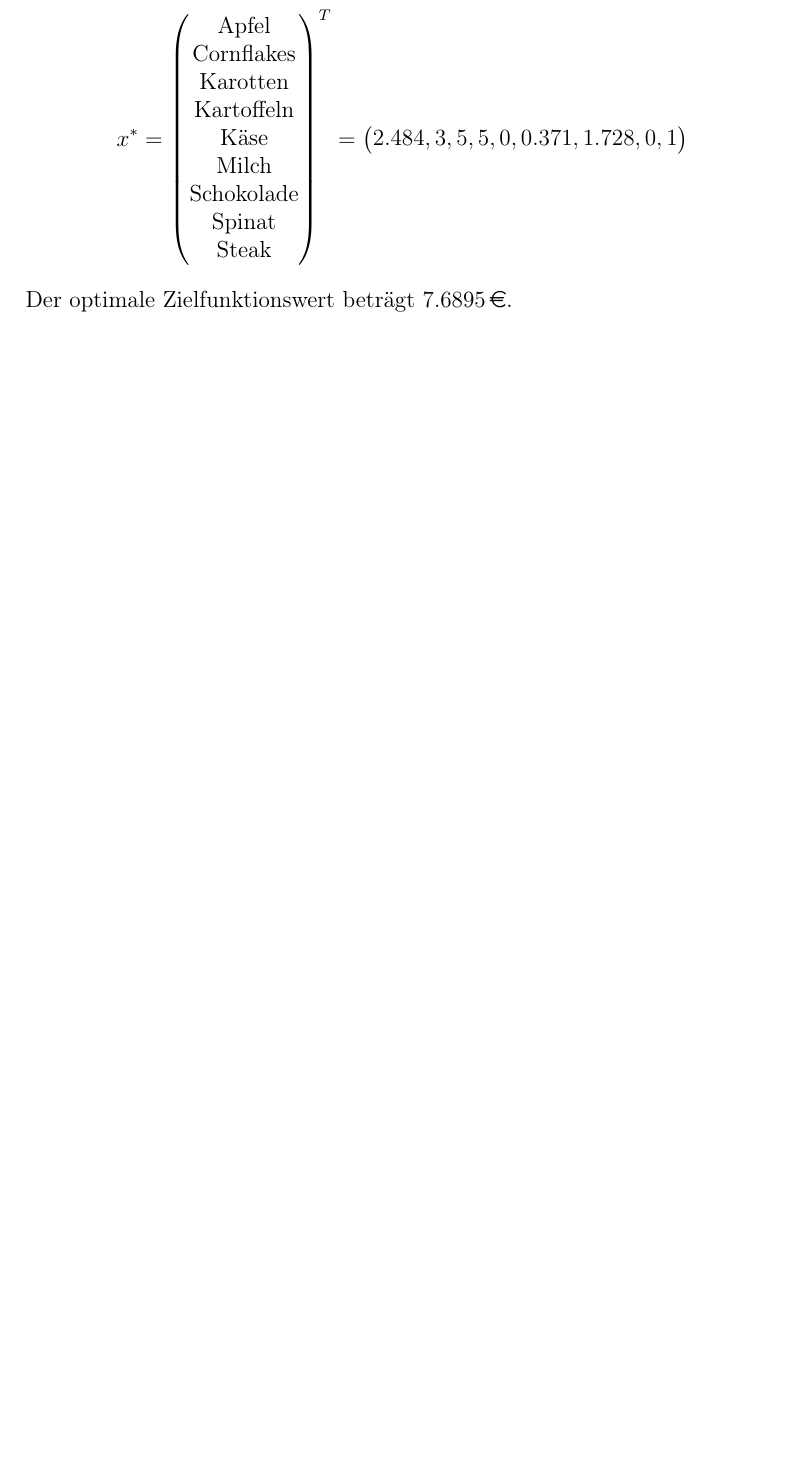
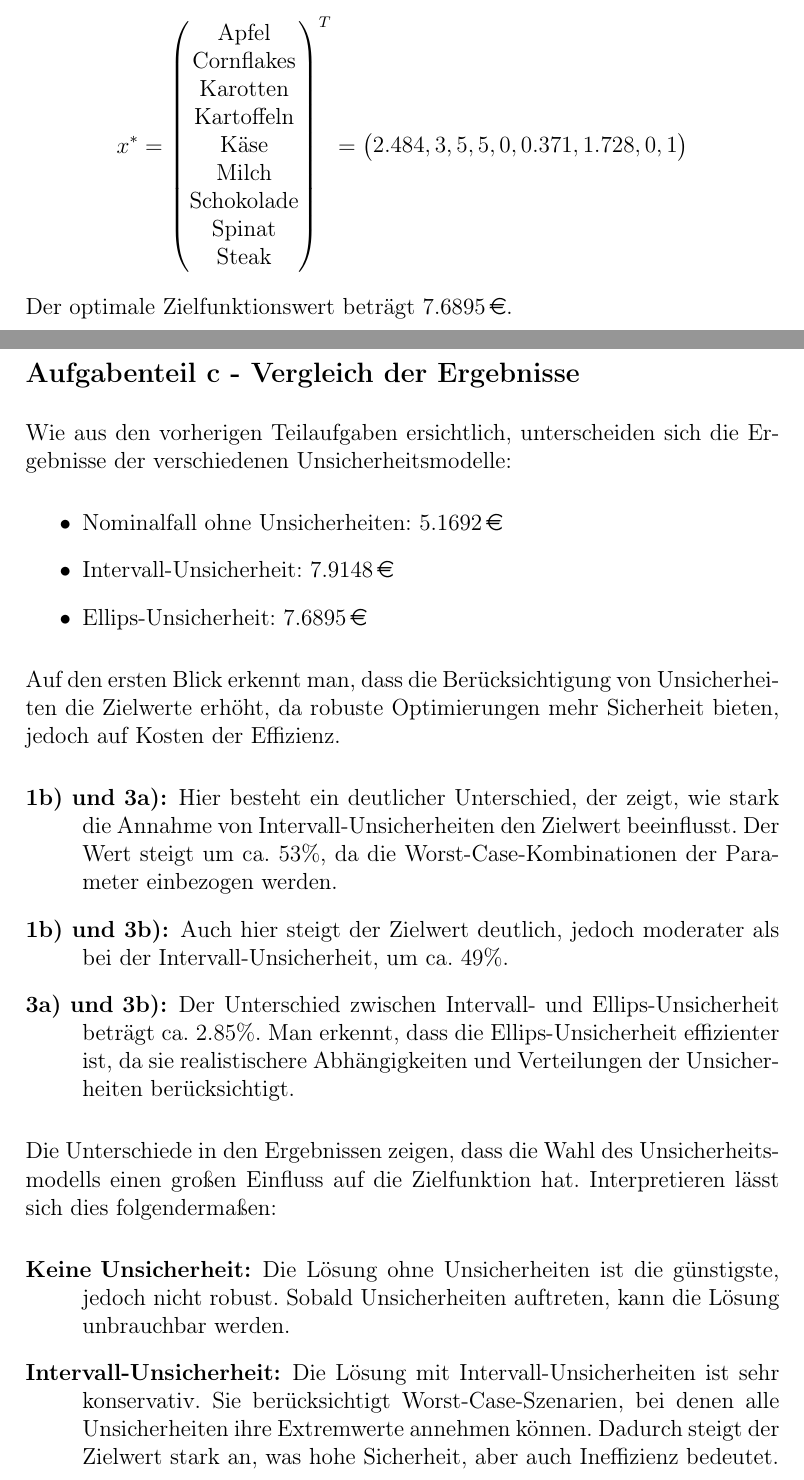
Before and after one commit to PhilippXXY/diet-optimizer-under-uncertainty, a LaTeX document (task/solution_de.tex): part of page 11 of 13 before the commit and two parts of pages 11 and 12 of 15 after it, the two joined at a grey line, cut so that both start at the same text, the shorter picture padded with empty space. Compiled offline with pdfLaTeX.

Commit message:
Add comparison of results for different uncertainty models in solution documentation

```diff
--- a/task/solution_de.tex
+++ b/task/solution_de.tex
@@ -626,6 +626,30 @@ x^* = \begin{pmatrix}
 \]
 Der optimale Zielfunktionswert betr\"agt \EUR{7.6895}.
 
+\newpage
+
+\subsection*{Aufgabenteil c - Vergleich der Ergebnisse}
+
+Wie aus den vorherigen Teilaufgaben ersichtlich, unterscheiden sich die Ergebnisse der verschiedenen Unsicherheitsmodelle:
+\begin{itemize}
+    \item Nominalfall ohne Unsicherheiten: \EUR{5.1692}
+    \item Intervall-Unsicherheit: \EUR{7.9148}
+    \item Ellips-Unsicherheit: \EUR{7.6895}
+\end{itemize}
+Auf den ersten Blick erkennt man, dass die Ber\"ucksichtigung von Unsicherheiten die Zielwerte erh\"oht, da robuste Optimierungen mehr Sicherheit bieten, jedoch auf Kosten der Effizienz.
+\begin{description}
+    \item[1b) und 3a):] Hier besteht ein deutlicher Unterschied, der zeigt, wie stark die Annahme von Intervall-Unsicherheiten den Zielwert beeinflusst. Der Wert steigt um ca. $53 \%$, da die Worst-Case-Kombinationen der Parameter einbezogen werden.
+    \item[1b) und 3b):] Auch hier steigt der Zielwert deutlich, jedoch moderater als bei der Intervall-Unsicherheit, um ca. $49 \%$.
+    \item[3a) und 3b):] Der Unterschied zwischen Intervall- und Ellips-Unsicherheit betr\"agt ca. $2.85\%$. Man erkennt, dass die Ellips-Unsicherheit effizienter ist, da sie realistischere Abh\"angigkeiten und Verteilungen der Unsicherheiten ber\"ucksichtigt.
+\end{description}
+Die Unterschiede in den Ergebnissen zeigen, dass die Wahl des Unsicherheitsmodells einen gro\ss en Einfluss auf die Zielfunktion hat. Interpretieren l\"asst sich dies folgenderma\ss en:
+\begin{description}
+    \item[Keine Unsicherheit:] Die L\"osung ohne Unsicherheiten ist die g\"unstigste, jedoch nicht robust. Sobald Unsicherheiten auftreten, kann die L\"osung unbrauchbar werden.
+    \item[Intervall-Unsicherheit:] Die L\"osung mit Intervall-Unsicherheiten ist sehr konservativ. Sie ber\"ucksichtigt Worst-Case-Szenarien, bei denen alle Unsicherheiten ihre Extremwerte annehmen k\"onnen. Dadurch steigt der Zielwert stark an, was hohe Sicherheit, aber auch Ineffizienz bedeutet.
+    \item[Ellips-Unsicherheit:] Diese L\"osung bietet ebenfalls Robustheit, ist jedoch weniger konservativ als die L\"osung mit Intervall-Unsicherheiten. Die Ber\"ucksichtigung von Abh\"angigkeiten zwischen Unsicherheiten f\"uhrt zu einem niedrigeren Zielwert, was im Kontext der Minimierung besser ist.
+\end{description}
+Abschlie\ss end l\"asst sich sagen, dass das Einbeziehen von Unsicherheiten die Zielwerte erheblich erh\"oht, wobei die Ber\"ucksichtigung von Intervall Unsicherheiten die konservativste, aber auch teuerste L\"osung bietet. Der Unterschied zwischen den robusten L\"osungen zeigt, dass die Wahl der Unsicherheitsmenge einen Einfluss auf den Zielwert hat. Dieser Unterschied ist jedoch nicht extrem und eher von Relevanz, wenn Effizienz eine besonders wichtige Rolle spielt.
+
 \subsubsection*{LP-\"Aquivalent bei Intervall-Unsicherheit}
 \label{sec:lp-equivalent-interval}
 \begin{adjustwidth}{-1.5cm}{}
```
Also changed, not shown: task/solution_en.tex (+24 -0 lines), task/solution_de.tex (2 more changed lines).
